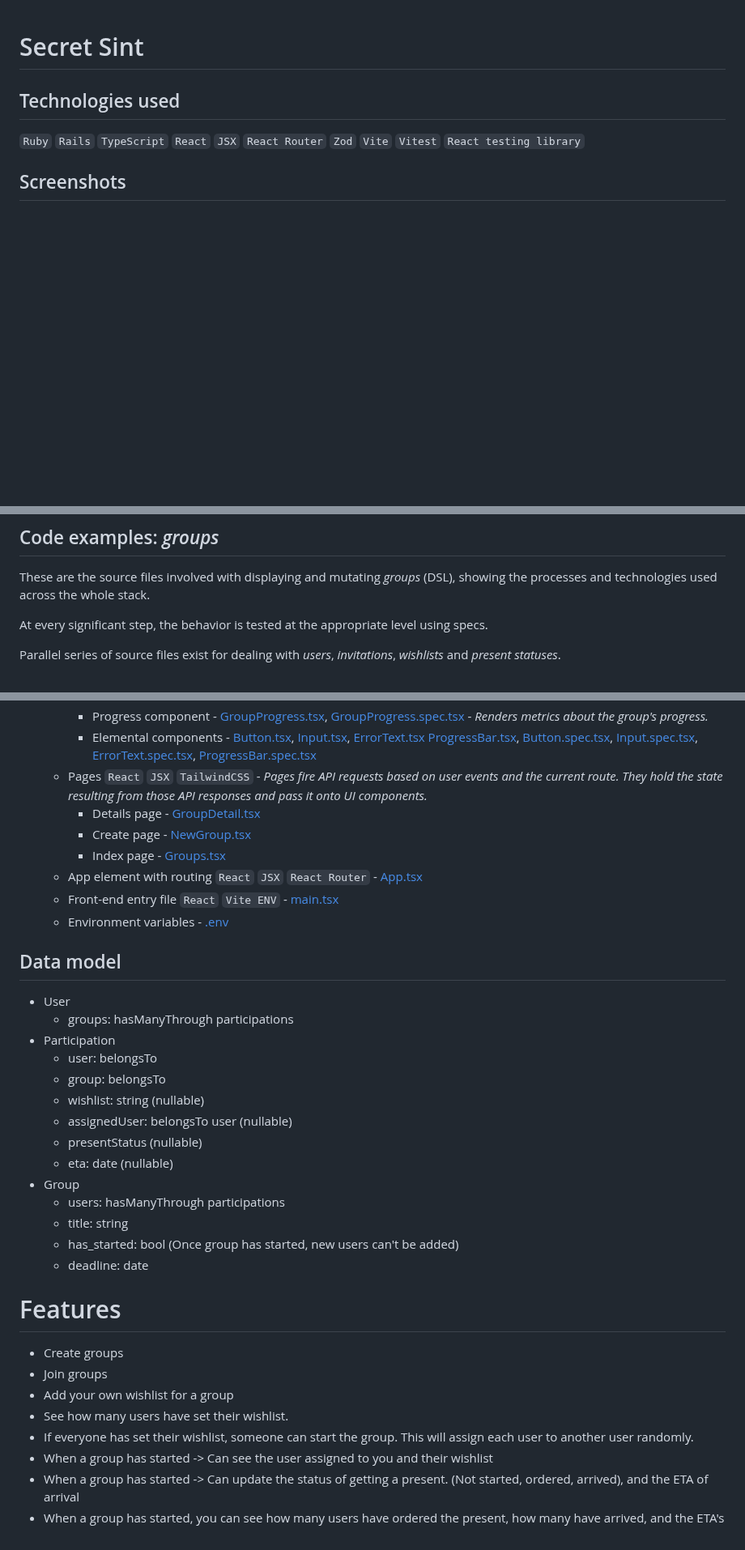
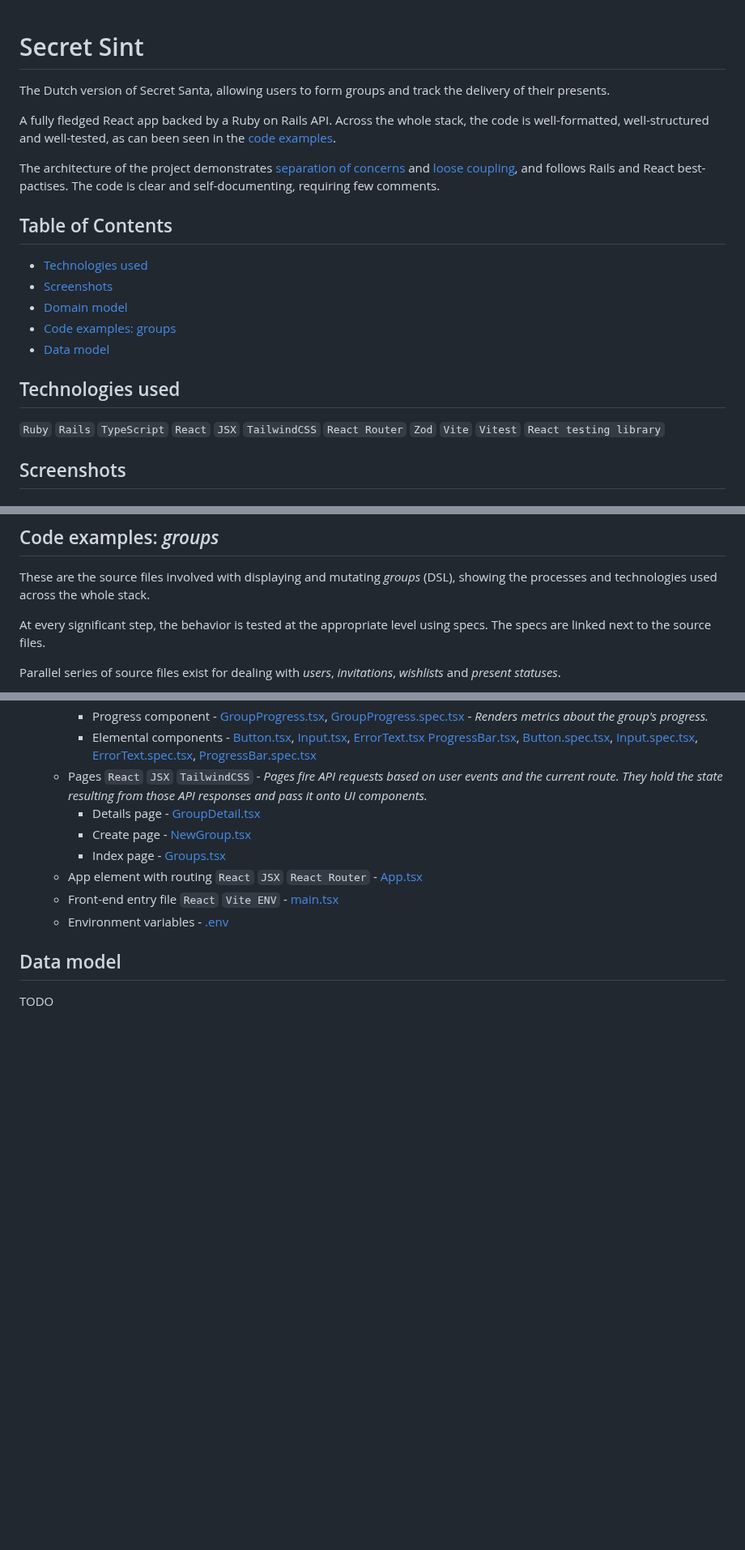
Before and after one commit to sytzez/secret-sint, a Markdown page: README.md, 3 parts joined by grey strips. Shown at 81% size. Rendered like a GitHub page; blank space fills up the shorter version.

Commit message:
Add description and ToC to README

```diff
--- a/README.md
+++ b/README.md
@@ -1,10 +1,26 @@
 # Secret Sint
 
+The Dutch version of Secret Santa, allowing users to form groups and track the delivery of their presents.
 
+A fully fledged React app backed by a Ruby on Rails API.
+Across the whole stack, the code is well-formatted, well-structured and well-tested, as can been seen in the [code examples](#code-examples-groups).
+
+The architecture of the project demonstrates
+[separation of concerns](https://en.wikipedia.org/wiki/Separation_of_concerns) and
+[loose coupling](https://en.wikipedia.org/wiki/Loose_coupling),
+and follows Rails and React best-pactises. The code is clear and self-documenting, requiring few comments.
+
+## Table of Contents
+
+- [Technologies used](#technologies-used)
+- [Screenshots](#screenshots)
+- [Domain model](#domain-model)
+- [Code examples: groups](#code-examples-groups)
+- [Data model](#data-model)
 
 ## Technologies used
 
-`Ruby` `Rails` `TypeScript` `React` `JSX` `React Router` `Zod` `Vite` `Vitest` `React testing library`
+`Ruby` `Rails` `TypeScript` `React` `JSX` `TailwindCSS` `React Router` `Zod` `Vite` `Vitest` `React testing library`
 
 ## Screenshots
 
@@ -44,7 +60,7 @@ This domain model specifies the Domain Specific Language of the app.
 These are the source files involved with displaying and mutating *groups* (DSL),
 showing the processes and technologies used across the whole stack.
 
-At every significant step, the behavior is tested at the appropriate level using specs.
+At every significant step, the behavior is tested at the appropriate level using specs. The specs are linked next to the source files.
 
 Parallel series of source files exist for dealing with *users*, *invitations*, *wishlists* and *present statuses*.
 
@@ -94,27 +110,4 @@ Parallel series of source files exist for dealing with *users*, *invitations*, *
 
 ## Data model
 
-- User
-  - groups: hasManyThrough participations
-- Participation
-  - user: belongsTo
-  - group: belongsTo
-  - wishlist: string (nullable)
-  - assignedUser: belongsTo user (nullable)
-  - presentStatus (nullable)
-  - eta: date (nullable)
-- Group
-  - users: hasManyThrough participations
-  - title: string
-  - has_started: bool (Once group has started, new users can't be added)
-  - deadline: date
-
-# Features
-- Create groups
-- Join groups
-- Add your own wishlist for a group
-- See how many users have set their wishlist.
-- If everyone has set their wishlist, someone can start the group. This will assign each user to another user randomly.
-- When a group has started -> Can see the user assigned to you and their wishlist
-- When a group has started -> Can update the status of getting a present. (Not started, ordered, arrived), and the ETA of arrival
-- When a group has started, you can see how many users have ordered the present, how many have arrived, and the ETA's
+TODO
```
